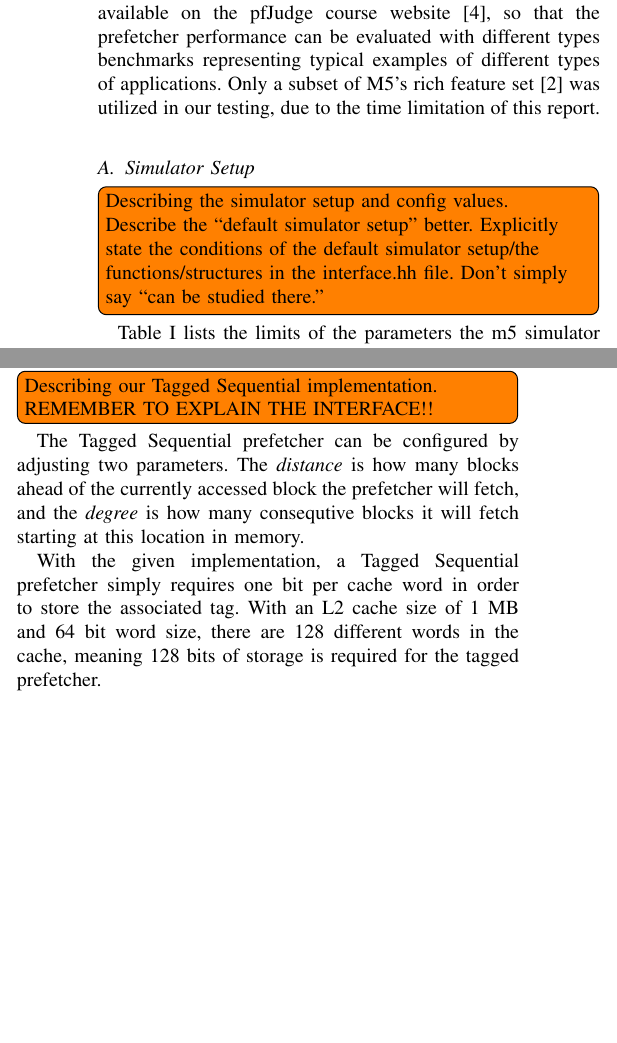
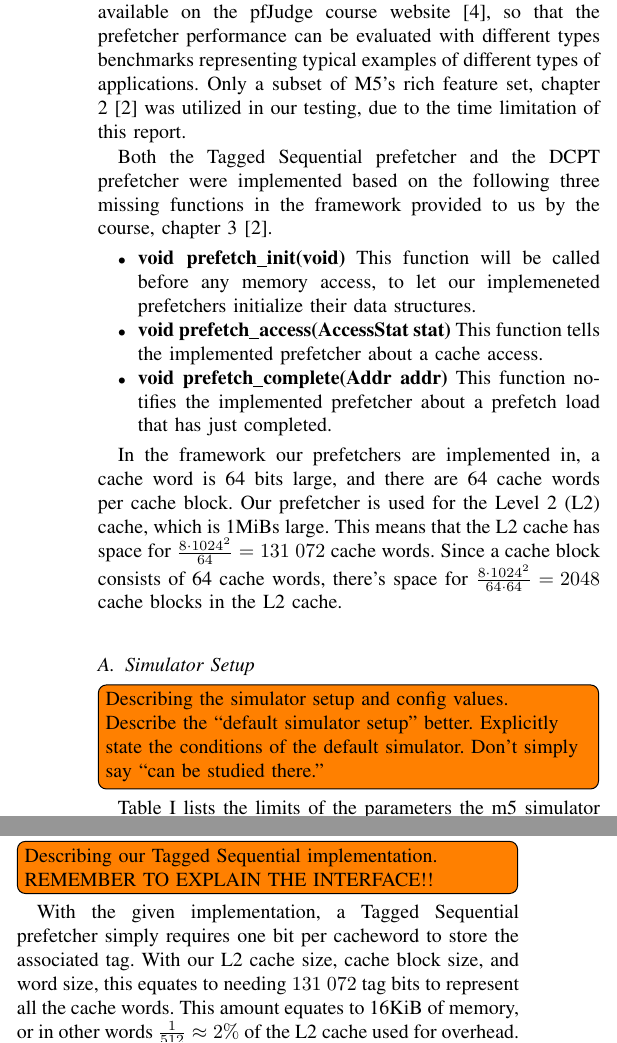
Before and after one commit to x10an14/tdt4260Group, a LaTeX paper (report/report.tex, which reads report/the_scheme.tex): two parts of the columns of page 2 of 4, joined at a grey line, cut so that both start at the same text, the shorter picture padded with empty space. Compiled offline with pdfLaTeX.

Commit message:
Fixed a todo.

```diff
--- a/report/the_scheme.tex
+++ b/report/the_scheme.tex
@@ -7,21 +7,39 @@ previously mentioned M5 simulator. The M5 simulator runs several of the SPEC
 CPU2000 benchmarks available on the pfJudge course website~\cite{guidelines}, so
 that the prefetcher performance can be evaluated with different types benchmarks
 representing typical examples of different types of applications. Only a subset
-of M5's rich feature set~\cite{user_doc} was utilized in our testing, due to the
-time limitation of this report.
+of M5's rich feature set, chapter 2~\cite{user_doc} was utilized in our testing,
+due to the time limitation of this report.
 
+Both the Tagged Sequential prefetcher and the DCPT prefetcher were implemented
+based on the following three missing functions in the framework provided to us
+by the course, chapter 3~\cite{user_doc}.
+\begin{itemize}
+	\item \textbf{void prefetch\_init(void)}
+		This function will be called before any memory access, to let our
+		implemeneted prefetchers initialize their data structures.
+	\item \textbf{void prefetch\_access(AccessStat stat)}
+		This function tells the implemented prefetcher about a cache access.
+	\item \textbf{void prefetch\_complete(Addr addr)}
+		This function notifies the implemented prefetcher about a prefetch load
+		that has just completed.
+\end{itemize}
 
+In the framework our prefetchers are implemented in, a cache word is 64 bits
+large, and there are 64 cache words per cache block. Our prefetcher is used for
+the Level 2 (L2) cache, which is 1MiBs large. This means that the L2 cache has
+space for $\frac{8 \cdot 1024^{2}}{64} = 131$~$072$ cache words. Since a cache
+block consists of 64 cache words, there's space for $\frac{8 \cdot 1024^{2}}{64
+\cdot 64} = 2048$ cache blocks in the L2 cache.
 
 \subsection{Simulator Setup}
 
 \todo[inline]{Describing the simulator setup and config values. \\
 Describe the ``default simulator setup'' better.
-Explicitly state the conditions of the default simulator setup/the
-functions/structures in the interface.hh file. Don't simply say ``can be studied
-there.''}
+Explicitly state the conditions of the default simulator. Don't simply say ``can
+be studied there.''}
 
-
-Table~\ref{tab:test-params} lists the limits of the parameters the m5 simulator has.
+Table~\ref{tab:prefetch-consts} lists the limits of the parameters the m5
+simulator has.
 \begin{table}[h]
 	\caption{Interface definitions}
 	\begin{tabularx}{\linewidth}{|X|c|X|}
@@ -78,12 +96,8 @@ Table~\ref{tab:test-params} lists the limits of the parameters the m5 simulator
 \todo[inline]{Describing our Tagged Sequential implementation. \\
 REMEMBER TO EXPLAIN THE INTERFACE!!}
 
-The Tagged Sequential prefetcher can be configured by adjusting two parameters.
-The \emph{distance} is how many blocks ahead of the currently accessed block the
-prefetcher will fetch, and the \emph{degree} is how many consequtive blocks it will
-fetch starting at this location in memory.
+With the given implementation, a Tagged Sequential prefetcher simply requires
+one bit per cacheword to store the associated tag. With our L2 cache size, cache block size, and word size, this equates to needing $131$~$072$ tag bits to
+represent all the cache words. This amount equates to 16KiB of memory, or in
+other words $\frac{1}{512} \approx 2\%$ of the L2 cache used for overhead.
 
-With the given implementation, a Tagged Sequential prefetcher simply requires
-one bit per cache word in order to store the associated tag. With an L2 cache
-size of 1 MB and 64 bit word size, there are 128 different words in the cache,
-meaning 128 bits of storage is required for the tagged prefetcher.
```
Also changed, not shown: report/the_scheme.tex (8 more changed lines).
